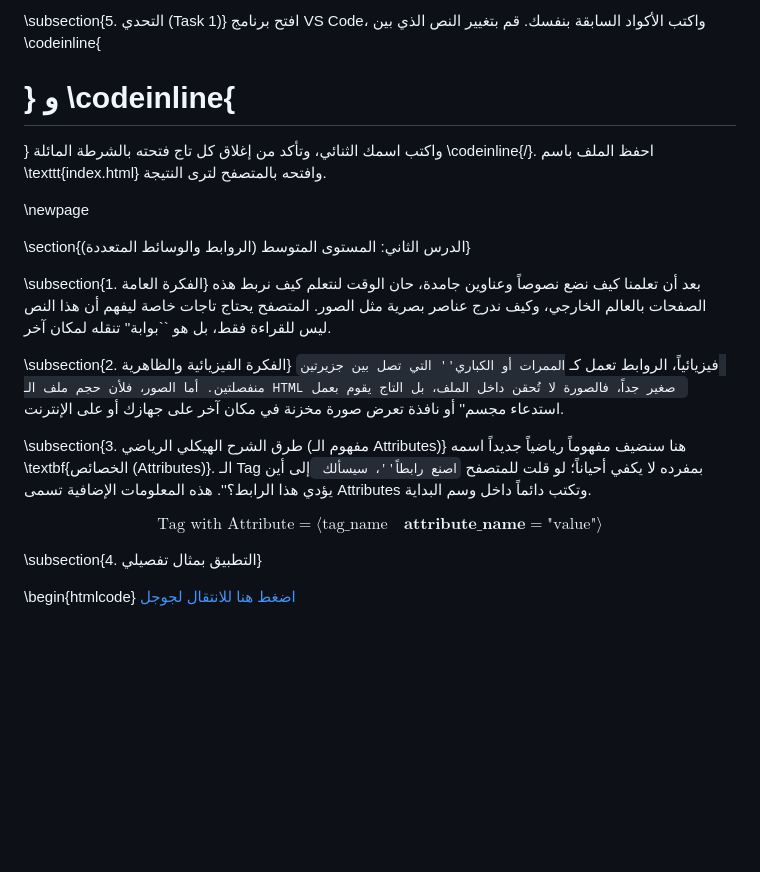
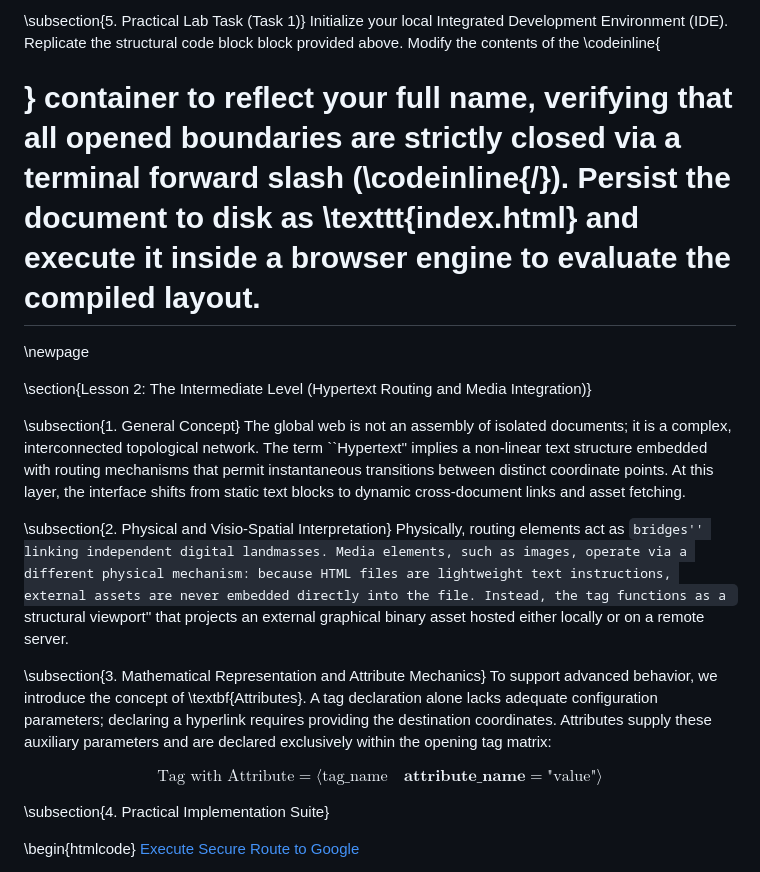
Before and after one commit to Abdo803423/Interview, a Markdown page: HTML.md, the part around one of its changes. GitHub-like rendering; blank space fills up the shorter version.

```diff
--- a/HTML.md
+++ b/HTML.md
@@ -106,25 +100,25 @@ $$\text{Element} = \text{[Opening Tag]} + \text{Content} + \text{[Closing Tag]}$
 \end{description}
 
-\subsection{5. التحدي (Task 1)}
-افتح برنامج VS Code، واكتب الأكواد السابقة بنفسك. قم بتغيير النص الذي بين \codeinline{<h1>} و \codeinline{</h1>} واكتب اسمك الثنائي، وتأكد من إغلاق كل تاج فتحته بالشرطة المائلة \codeinline{/}. احفظ الملف باسم \texttt{index.html} وافتحه بالمتصفح لترى النتيجة.
+\subsection{5. Practical Lab Task (Task 1)}
+Initialize your local Integrated Development Environment (IDE). Replicate the structural code block block provided above. Modify the contents of the \codeinline{<h1>} container to reflect your full name, verifying that all opened boundaries are strictly closed via a terminal forward slash (\codeinline{/}). Persist the document to disk as \texttt{index.html} and execute it inside a browser engine to evaluate the compiled layout.
 
 \newpage
 
-\section{الدرس الثاني: المستوى المتوسط (الروابط والوسائط المتعددة)}
+\section{Lesson 2: The Intermediate Level (Hypertext Routing and Media Integration)}
 
-\subsection{1. الفكرة العامة}
-بعد أن تعلمنا كيف نضع نصوصاً وعناوين جامدة، حان الوقت لنتعلم كيف نربط هذه الصفحات بالعالم الخارجي، وكيف ندرج عناصر بصرية مثل الصور. المتصفح يحتاج تاجات خاصة ليفهم أن هذا النص ليس للقراءة فقط، بل هو ``بوابة'' تنقله لمكان آخر.
+\subsection{1. General Concept}
+The global web is not an assembly of isolated documents; it is a complex, interconnected topological network. The term ``Hypertext'' implies a non-linear text structure embedded with routing mechanisms that permit instantaneous transitions between distinct coordinate points. At this layer, the interface shifts from static text blocks to dynamic cross-document links and asset fetching.
 
-\subsection{2. الفكرة الفيزيائية والظاهرية}
-فيزيائياً، الروابط تعمل كـ ``الممرات أو الكباري'' التي تصل بين جزيرتين منفصلتين. أما الصور، فلأن حجم ملف الـ HTML صغير جداً، فالصورة لا تُحقن داخل الملف، بل التاج يقوم بعمل ``استدعاء مجسم'' أو نافذة تعرض صورة مخزنة في مكان آخر على جهازك أو على الإنترنت.
+\subsection{2. Physical and Visio-Spatial Interpretation}
+Physically, routing elements act as ``bridges'' linking independent digital landmasses. Media elements, such as images, operate via a different physical mechanism: because HTML files are lightweight text instructions, external assets are never embedded directly into the file. Instead, the tag functions as a ``structural viewport'' that projects an external graphical binary asset hosted either locally or on a remote server.
 
-\subsection{3. طرق الشرح الهيكلي الرياضي (مفهوم الـ Attributes)}
-هنا سنضيف مفهوماً رياضياً جديداً اسمه \textbf{الخصائص (Attributes)}. الـ Tag بمفرده لا يكفي أحياناً؛ لو قلت للمتصفح ``اصنع رابطاً''، سيسألك ``إلى أين يؤدي هذا الرابط؟''. هذه المعلومات الإضافية تسمى Attributes وتكتب دائماً داخل وسم البداية.
+\subsection{3. Mathematical Representation and Attribute Mechanics}
+To support advanced behavior, we introduce the concept of \textbf{Attributes}. A tag declaration alone lacks adequate configuration parameters; declaring a hyperlink requires providing the destination coordinates. Attributes supply these auxiliary parameters and are declared exclusively within the opening tag matrix:
 
 $$\text{Tag with Attribute} = \langle\text{tag\_name} \quad \mathbf{\text{attribute\_name}}=\text{"value"}\rangle$$
 
-\subsection{4. التطبيق بمثال تفصيلي}
+\subsection{4. Practical Implementation Suite}
 
 \begin{htmlcode}
-<a href="https://www.google.com">اضغط هنا للانتقال لجوجل</a>
+<a href="[https://www.google.com](https://www.google.com)">Execute Secure Route to Google</a>
 
```
Also changed, not shown: other parts of HTML.md (+92 -58 lines).
